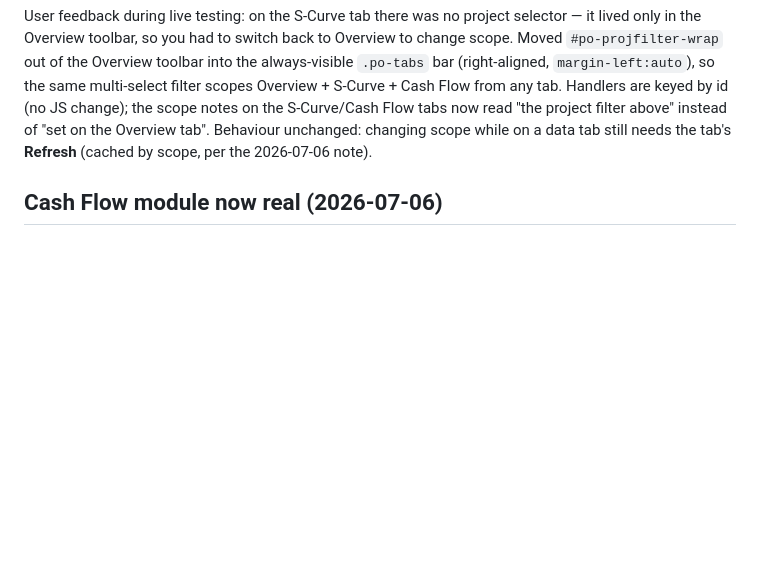
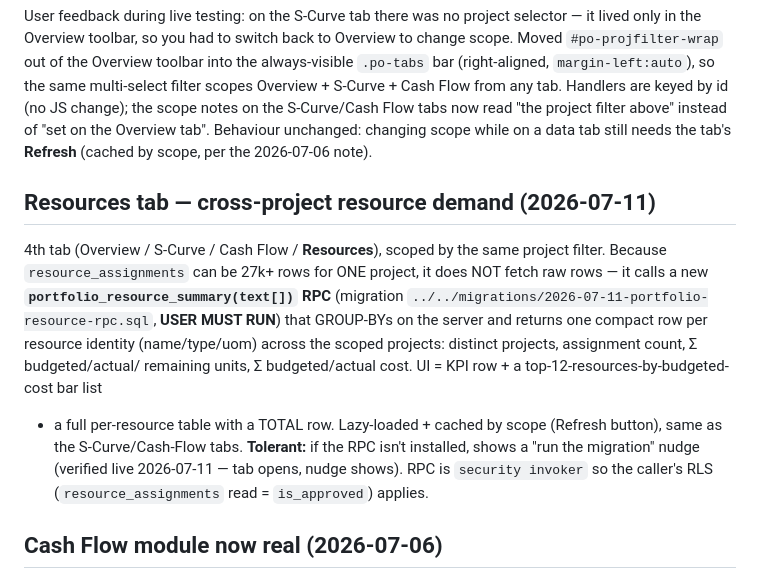
Before and after one commit to PMODepartment/planning-app, a Markdown page: modules/portfolio-overview/CLAUDE.md, the part around the change. Drawn GitHub-style; blank space fills up the shorter version.

Commit message:
docs: portfolio Resources tab notes (RPC, tolerant path verified live)
Co-Authored-By: Claude Opus 4.8 <noreply@anthropic.com>

```diff
--- a/modules/portfolio-overview/CLAUDE.md
+++ b/modules/portfolio-overview/CLAUDE.md
@@ -71,6 +71,18 @@ by id (no JS change); the scope notes on the S-Curve/Cash Flow tabs now read "th
 instead of "set on the Overview tab". Behaviour unchanged: changing scope while on a data tab still needs
 the tab's **Refresh** (cached by scope, per the 2026-07-06 note).
 
+## Resources tab — cross-project resource demand (2026-07-11)
+4th tab (Overview / S-Curve / Cash Flow / **Resources**), scoped by the same project filter. Because
+`resource_assignments` can be 27k+ rows for ONE project, it does NOT fetch raw rows — it calls a new
+**`portfolio_resource_summary(text[])` RPC** (migration `../../migrations/2026-07-11-portfolio-resource-rpc.sql`,
+**USER MUST RUN**) that GROUP-BYs on the server and returns one compact row per resource identity
+(name/type/uom) across the scoped projects: distinct projects, assignment count, Σ budgeted/actual/
+remaining units, Σ budgeted/actual cost. UI = KPI row + a top-12-resources-by-budgeted-cost bar list
++ a full per-resource table with a TOTAL row. Lazy-loaded + cached by scope (Refresh button), same as
+the S-Curve/Cash-Flow tabs. **Tolerant:** if the RPC isn't installed, shows a "run the migration"
+nudge (verified live 2026-07-11 — tab opens, nudge shows). RPC is `security invoker` so the caller's
+RLS (`resource_assignments` read = `is_approved`) applies.
+
 ## Cash Flow module now real (2026-07-06)
 Cash Flow was flipped to `enabled: true` in `config.js` because it stopped being a placeholder
 — see `modules/cash-flow/CLAUDE.md`. This tab reads its `cash_flow` table.
```
